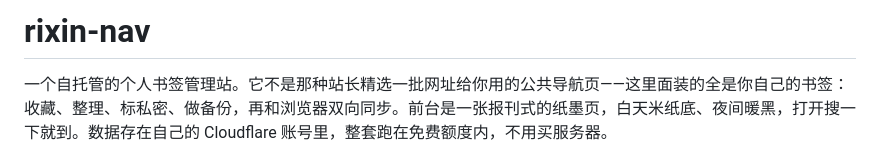
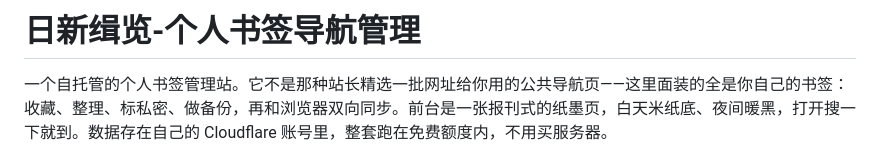
Before and after one commit to bingbinglab/rixin-nav, a Markdown page: README.md, the part around the change. GitHub-like rendering.

Commit message:
Revise README with new project name and details
Updated project name and description in README.

```diff
--- a/README.md
+++ b/README.md
@@ -1,4 +1,4 @@
-# rixin-nav
+# 日新缉览-个人书签导航管理
 
 一个自托管的个人书签管理站。它不是那种站长精选一批网址给你用的公共导航页——这里面装的全是你自己的书签：收藏、整理、标私密、做备份，再和浏览器双向同步。前台是一张报刊式的纸墨页，白天米纸底、夜间暖黑，打开搜一下就到。数据存在自己的 Cloudflare 账号里，整套跑在免费额度内，不用买服务器。
 
```
